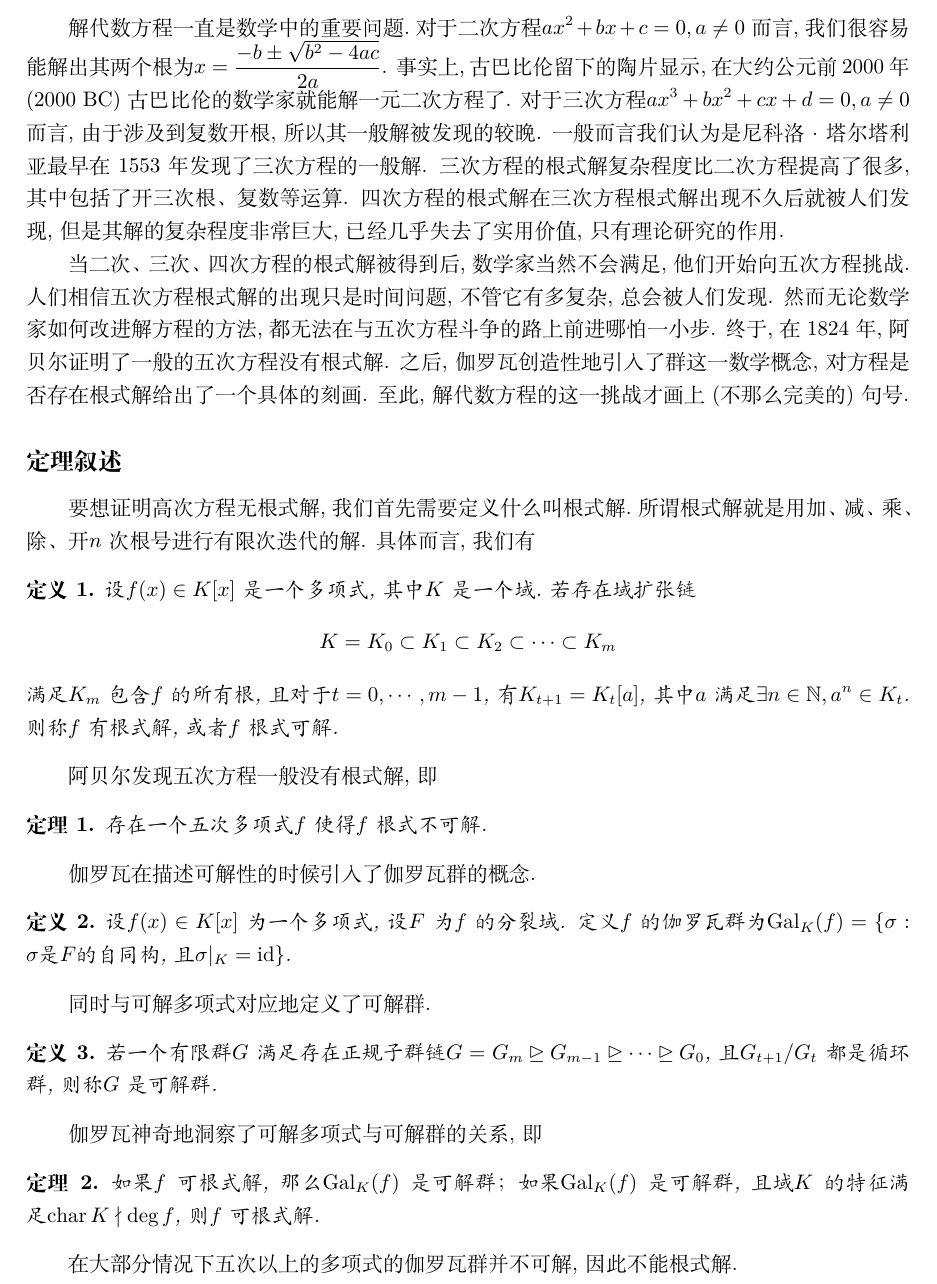
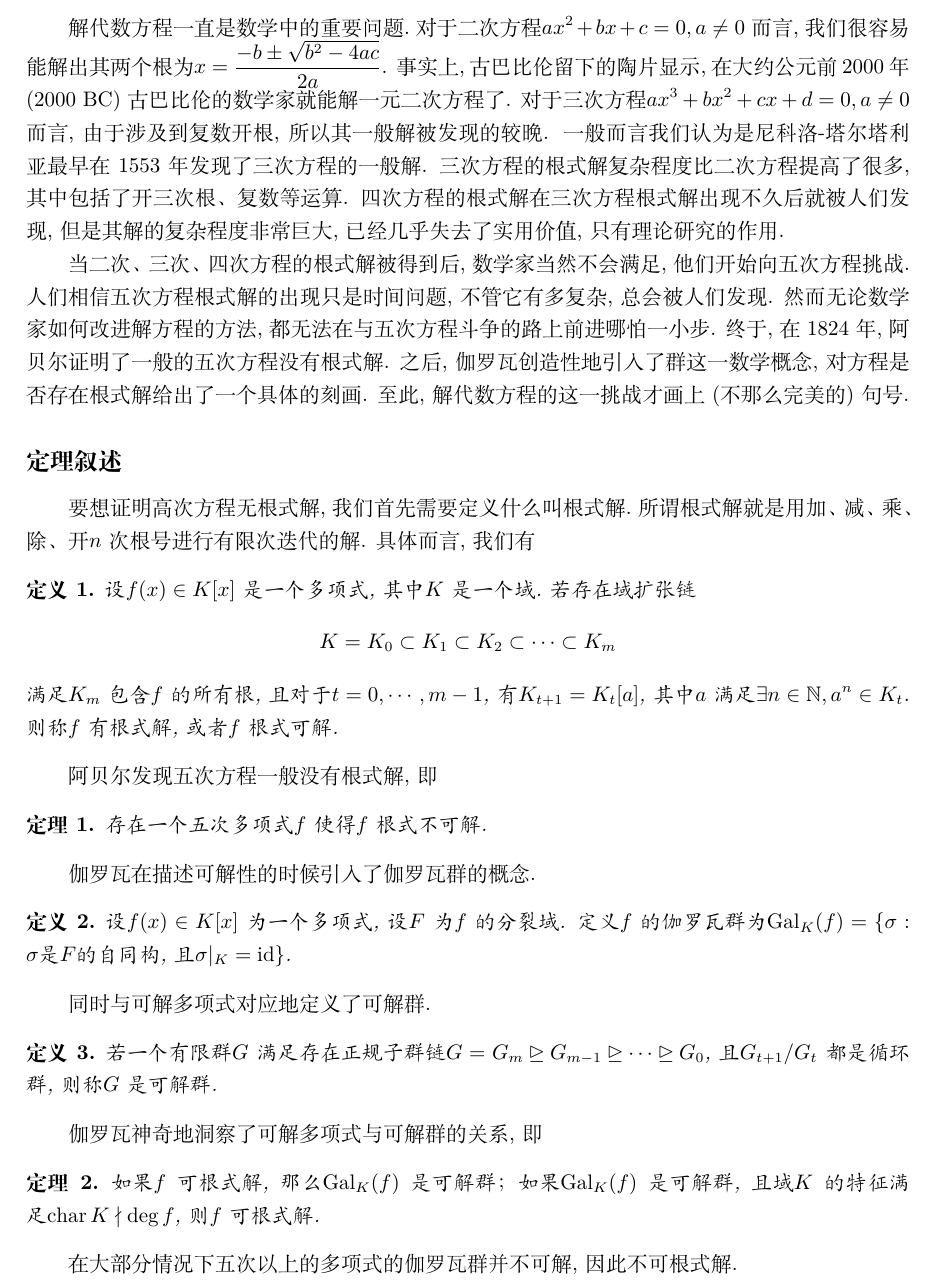
Before and after one commit to dirichy/template, a LaTeX document (template/subfile9.tex): part of the page, cut so that both start at the same text. Compiled offline with XeLaTeX.

Commit message:
Update subfile9.tex

```diff
--- a/template/subfile9.tex
+++ b/template/subfile9.tex
@@ -14,7 +14,7 @@
 解代数方程一直是数学中的重要问题.对于二次方程\(ax^2+bx+c=0,a \neq 0\)而言,我们很容易能解出其两个根为\(x= \frac{-b \pm \sqrt{b^2-4ac}}{2a}\).
 事实上,古巴比伦留下的陶片显示,在大约公元前2000年(2000 BC)古巴比伦的数学家就能解一元二次方程了.
 对于三次方程\(ax^3+bx^2+cx+d=0,a \neq 0\)而言,由于涉及到复数开根,所以其一般解被发现的较晚.
-一般而言我们认为是尼科洛·塔尔塔利亚最早在1553年发现了三次方程的一般解.
+一般而言我们认为是尼科洛-塔尔塔利亚最早在1553年发现了三次方程的一般解.
 三次方程的根式解复杂程度比二次方程提高了很多,其中包括了开三次根、复数等运算.
 四次方程的根式解在三次方程根式解出现不久后就被人们发现,但是其解的复杂程度非常巨大,已经几乎失去了实用价值,只有理论研究的作用.
 
@@ -53,7 +53,7 @@
 	如果\(f\)可根式解,那么\(\gal_K( f)\)是可解群；
 	如果\(\gal_K( f)\)是可解群,且域\(K\)的特征满足\(\char K \nmid \deg f\), 则\(f\)可根式解.
 \end{theorem}
-在大部分情况下五次以上的多项式的伽罗瓦群并不可解,因此不能根式解.
+在大部分情况下五次以上的多项式的伽罗瓦群并不可解,因此不可根式解.
 % \subsection{证明概述}
 % 方便起见我们只考虑特征为\(0\)的域\(\mathbb{Q}\),其他的域证明方法类似.首先我们需要证明如下引理
 % \begin{lemma}\label{lem:1}
```
